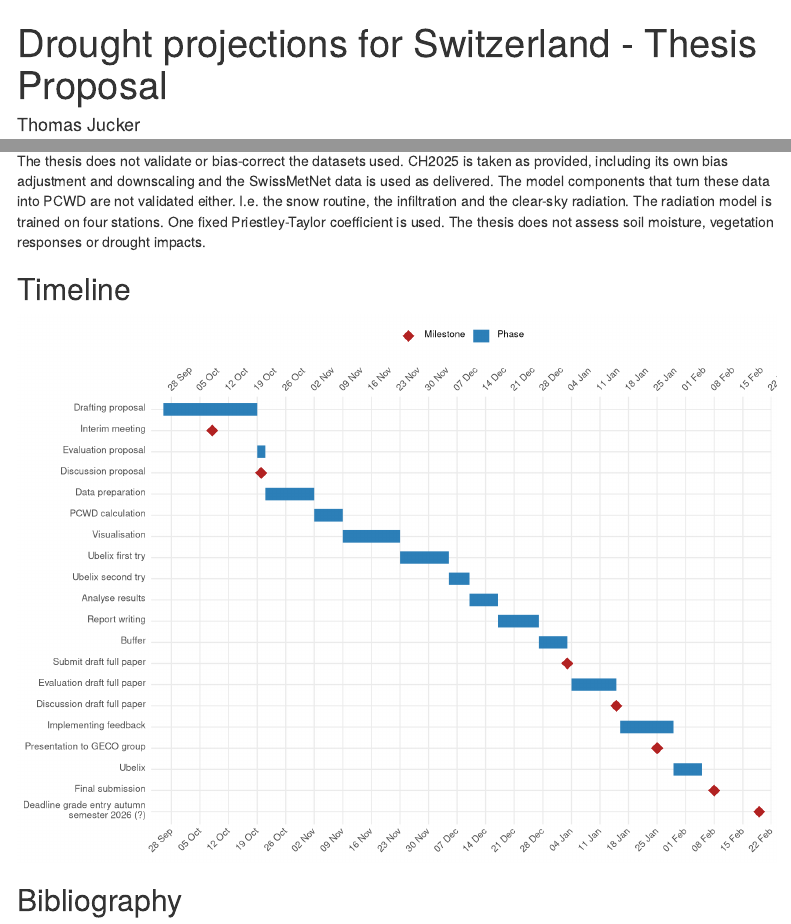
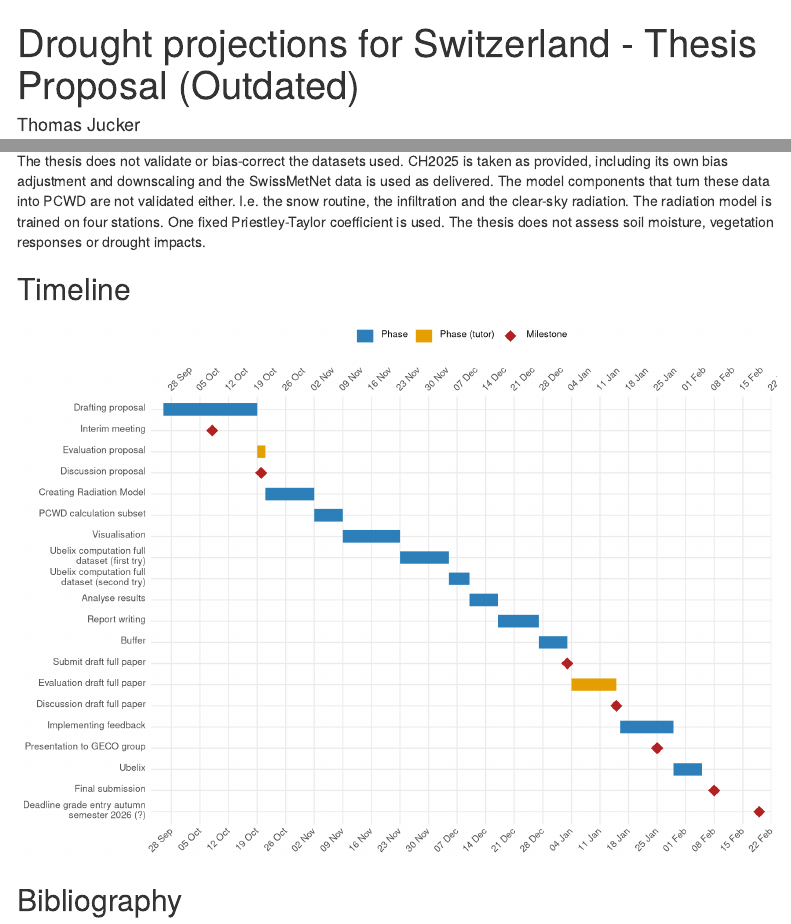
Before and after one commit to geco-bern/cwd_CH2025, an R Markdown document (vignettes/Proposal.Rmd): the page in a window 1100 px wide, from its top, and a second part further down, joined at a grey line. Rendered offline with R 4.5, knitr and Pandoc, with nearby package versions; folded parts are opened; some code elsewhere in the file could not run offline; menus at the side of the page are left out; common packages that the code uses without loading them are loaded.

Commit message:
updated title and timeline

````diff
--- a/vignettes/Proposal.Rmd
+++ b/vignettes/Proposal.Rmd
@@ -1,5 +1,5 @@
 ---
-title: "Drought projections for Switzerland - Thesis Proposal"
+title: "Drought projections for Switzerland - Thesis Proposal (Outdated)"
 author: "Thomas Jucker"
 date: "18 October 2026"
 bibliography: references.bib
@@ -142,18 +142,18 @@ tl <- tribble(
   ~task,                                          ~start,       ~end,         ~type,
   "Drafting proposal",                            "2026-09-26", "2026-10-18", "Phase",
   "Interim meeting",                              "2026-10-08", NA,           "Milestone",
-  "Evaluation proposal",                          "2026-10-19", "2026-10-20", "Phase",
+  "Evaluation proposal",                          "2026-10-19", "2026-10-20", "Tutor",
   "Discussion proposal",                          "2026-10-20", NA,           "Milestone",
-  "Data preparation",                          "2026-10-21", "2026-11-01", "Phase",
-  "PCWD calculation",                             "2026-11-02", "2026-11-08", "Phase",
+  "Creating Radiation Model",                     "2026-10-21", "2026-11-01", "Phase",
+  "PCWD calculation subset",                      "2026-11-02", "2026-11-08", "Phase",
   "Visualisation",                                "2026-11-09", "2026-11-22", "Phase",
-  "Ubelix first try",                             "2026-11-23", "2026-12-04", "Phase",
-  "Ubelix second try",                            "2026-12-05", "2026-12-09", "Phase",
+  "Ubelix computation full dataset (first try)",  "2026-11-23", "2026-12-04", "Phase",
+  "Ubelix computation full dataset (second try)", "2026-12-05", "2026-12-09", "Phase",
   "Analyse results",                              "2026-12-10", "2026-12-16", "Phase",
   "Report writing",                               "2026-12-17", "2026-12-26", "Phase",
   "Buffer",                                       "2026-12-27", "2027-01-02", "Phase",
   "Submit draft full paper",                      "2027-01-03", NA,           "Milestone",
-  "Evaluation draft full paper",                  "2027-01-04", "2027-01-14", "Phase",
+  "Evaluation draft full paper",                  "2027-01-04", "2027-01-14", "Tutor",
   "Discussion draft full paper",                  "2027-01-15", NA,           "Milestone",
   "Implementing feedback",                        "2027-01-16", "2027-01-28", "Phase",
   "Presentation to GECO group",                   "2027-01-25", NA,           "Milestone",
@@ -165,13 +165,15 @@ tl <- tribble(
          end   = as.Date(end) + 1,          # include the last day in the bar
          task  = fct_rev(fct_inorder(task)))
 
-ggplot(tl, aes(y = task, colour = type)) +
-  geom_segment(data = filter(tl, type == "Phase"),
+p_timeline <- ggplot(tl, aes(y = task, colour = type)) +
+  geom_segment(data = filter(tl, type %in% c("Phase", "Tutor")),   # Tutor = phase done by the tutor
                aes(x = start, xend = end, yend = task),
                linewidth = 5) +
   geom_point(data = filter(tl, type == "Milestone"),
              aes(x = start), shape = 18, size = 4.5) +
-  scale_colour_manual(values = c(Phase = "#2c7fb8", Milestone = "firebrick"),
+  scale_colour_manual(values = c(Phase = "#2c7fb8", Tutor = "#e69f00", Milestone = "firebrick"),
+                      breaks = c("Phase", "Tutor", "Milestone"),
+                      labels = c(Phase = "Phase", Tutor = "Phase (tutor)", Milestone = "Milestone"),
                       name = NULL) +
   scale_x_date(date_breaks = "1 week", date_labels = "%d %b",
              expand = expansion(add = 3),
@@ -185,6 +187,12 @@ ggplot(tl, aes(y = task, colour = type)) +
       axis.text.x.bottom = element_text(angle = 45, hjust = 1),
       axis.text.x.top    = element_text(angle = 45, hjust = 0),
       legend.position = "top")
+
+p_timeline
+
+# also write the timeline to figures/ (here() finds the project root when knitting from vignettes/)
+ggsave(here::here("figures", "timeline.jpg"), p_timeline,
+       width = 9, height = 6.5, dpi = 300, bg = "white")
 ```
 
 ## Bibliography
````
Also changed, not shown: figures/timeline.jpg (added), vignettes/Proposal.html.
